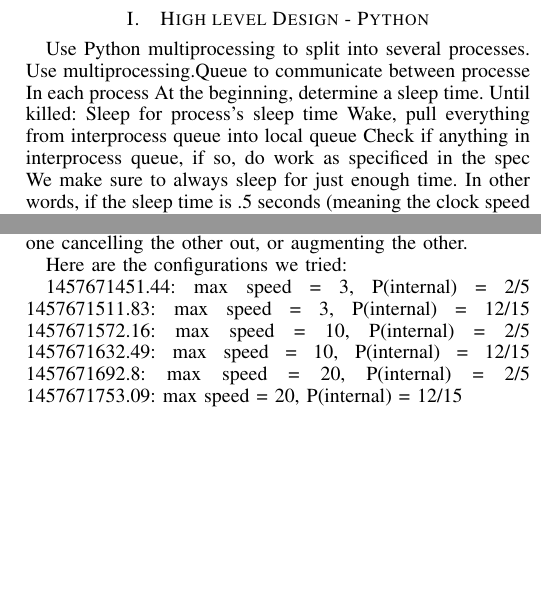
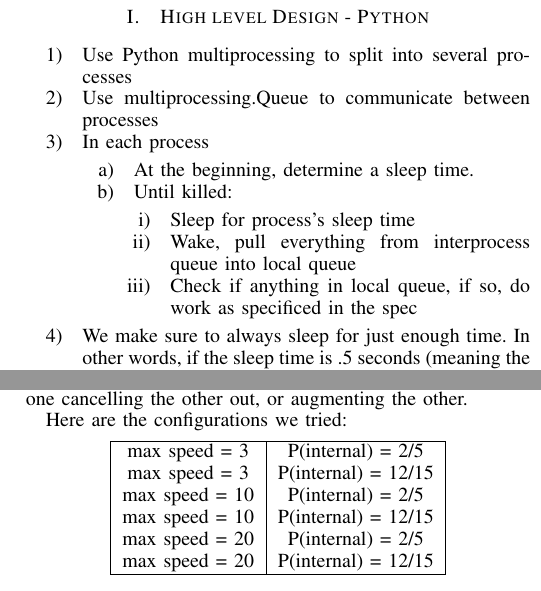
Before and after one commit to ankitvgupta/cs262, a LaTeX paper (main.tex): two parts of the columns of pages 1 and 3 of 5, joined at a grey line, cut so that both start at the same text, the shorter picture padded with empty space. Compiled offline with pdfLaTeX.

Commit message:
fixed ol and table in latex

```diff
--- a/main.tex
+++ b/main.tex
@@ -406,18 +406,23 @@
 \maketitle
 
 \section{High level Design - Python}
-Use Python multiprocessing to split into several processes.
-Use multiprocessing.Queue to communicate between processe
-In each process
-At the beginning, determine a sleep time.
-Until killed:
-Sleep for process’s sleep time
-Wake, pull everything from interprocess queue into local queue
-Check if anything in interprocess queue, if so, do work as specificed in the spec
-We make sure to always sleep for just enough time. In other words, if the sleep time is .5 seconds (meaning the clock speed is 2/second), and the work takes .2 seconds, then the sleep will only take .3 seconds to make up for this.
+\begin{enumerate}
+  \item Use Python multiprocessing to split into several processes
+  \item Use multiprocessing.Queue to communicate between processes
+  \item In each process
+  \begin{enumerate}
+    \item At the beginning, determine a sleep time.
+    \item Until killed:
+    \begin{enumerate}
+      \item Sleep for process’s sleep time
+      \item Wake, pull everything from interprocess queue into local queue
+      \item Check if anything in local queue, if so, do work as specificed in the spec
+    \end{enumerate}
+  \end{enumerate}
+  \item We make sure to always sleep for just enough time. In other words, if the sleep time is .5 seconds (meaning the clock speed is 2/second), and the work takes .2 seconds, then the sleep will only take .3 seconds to make up for this.
+\end{enumerate}
 
 Then, we took the data, and used Excel to quickly manipulate it, and visualize the increases in the logical clocks.
-
 
 We actually decided to write the Python code in two ways. Let the time between ticks be k. In the method, described above, we only wake up every k seconds, and then do all of our work there, including pulling from the queue. This works, because we account for the time spent pulling from the queue later, but reducing the length of later sleeps so that the ticks are still every k seconds.
 
@@ -511,12 +515,18 @@
 
 Here are the configurations we tried:
 
-1457671451.44: max speed = 3, P(internal) = 2/5
-1457671511.83: max speed = 3, P(internal) = 12/15
-1457671572.16: max speed = 10, P(internal) = 2/5
-1457671632.49: max speed = 10, P(internal) = 12/15
-1457671692.8: max speed = 20, P(internal) = 2/5
-1457671753.09: max speed = 20, P(internal) = 12/15
+\begin{center}
+\begin{tabular}{ | c | c | }
+\hline
+max speed = 3 &P(internal) = 2/5 \\
+max speed = 3 &P(internal) = 12/15 \\
+max speed = 10 &P(internal) = 2/5 \\
+max speed = 10 &P(internal) = 12/15 \\
+max speed = 20 &P(internal) = 2/5 \\
+max speed = 20 &P(internal) = 12/15 \\
+\hline
+\end{tabular}
+\end{center}
 
 Rather than talking about each of these separately, we will discuss the high-level takeaways from these configurations. For some of these, we observed and amplified effect from before, and some of the processes were simply inundated and could not keep up with the others. For example, consider the max speed = 20, P(internal) = 5 case (\ref{fig:ex7}). In this one, the slowest process had to both deal with the fact that there was tons of communication because of the low chance of an internal event in any process, and there was a very high max possible clock speed. So, you can see that the logical clock value for one process lags way behind the others, and the queue is very long (300+). On the other hand, we can see that having a max speed = 20 and internal = 15 can mitigate the effects of a very large max speed. In this case, we still had one process that was an order of magnitude faster than another. However, the high probability of internal events means that there was less communication, smaller queues, and it was easier for the processes to stay caught up with one another. You can see this in \ref{fig:ex8}.
 
```
Also changed, not shown: main.tex (1 more changed lines).
